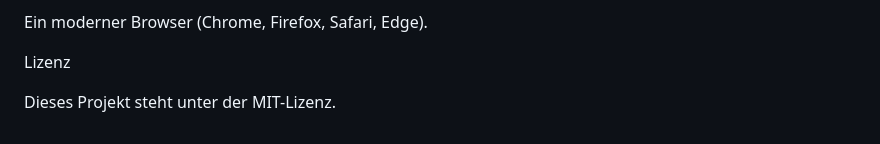
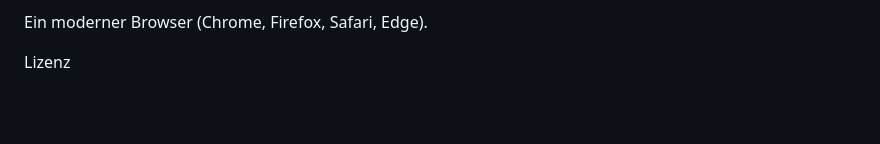
Before and after one commit to abdellatif71/carosel-demo, a Markdown page: README.md, the part around the change. Rendered like a GitHub page; blank space fills up the shorter version.

Commit message:
update README.dm file

```diff
--- a/README.md
+++ b/README.md
@@ -118,5 +118,3 @@ Anforderungen
 Ein moderner Browser (Chrome, Firefox, Safari, Edge).
 
 Lizenz
-
-Dieses Projekt steht unter der MIT-Lizenz.
```
